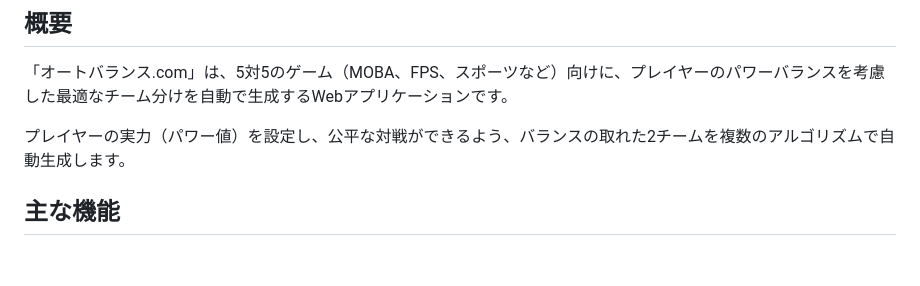
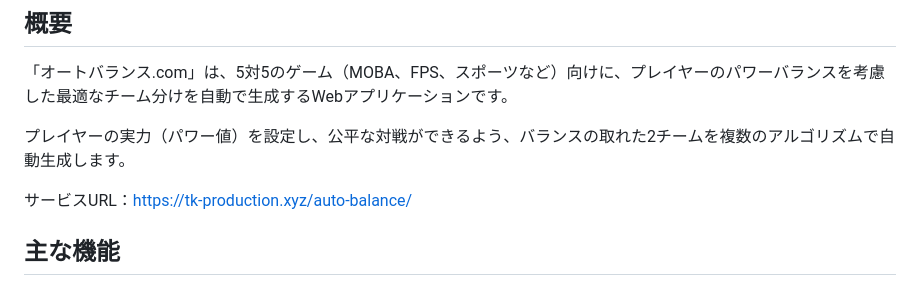
Before and after one commit to tkcanta/auto-balance, a Markdown page: README.md, the part around the change. GitHub-like rendering; blank space fills up the shorter version.

Commit message:
add service URL README.md

```diff
--- a/README.md
+++ b/README.md
@@ -5,6 +5,8 @@
 「オートバランス.com」は、5対5のゲーム（MOBA、FPS、スポーツなど）向けに、プレイヤーのパワーバランスを考慮した最適なチーム分けを自動で生成するWebアプリケーションです。
 
 プレイヤーの実力（パワー値）を設定し、公平な対戦ができるよう、バランスの取れた2チームを複数のアルゴリズムで自動生成します。
+
+サービスURL：https://tk-production.xyz/auto-balance/
 
 ## 主な機能
 
```
